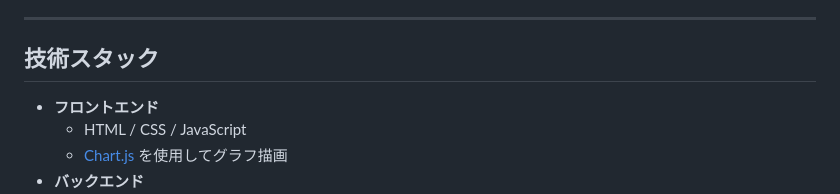
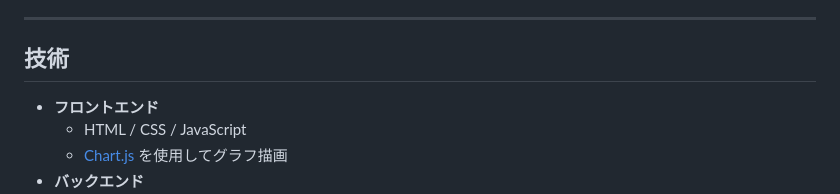
Before and after one commit to Yuto-design/time-task-app, a Markdown page: README.md, the part around the change. Rendered like a GitHub page.

```diff
--- a/README.md
+++ b/README.md
@@ -30,7 +30,7 @@ PHP + MySQLを用いて構築されており、タスクや習慣の記録・進
 
 ---
 
-## 技術スタック
+## 技術
 - **フロントエンド**
   - HTML / CSS / JavaScript
   - [Chart.js](https://www.chartjs.org/) を使用してグラフ描画
```
